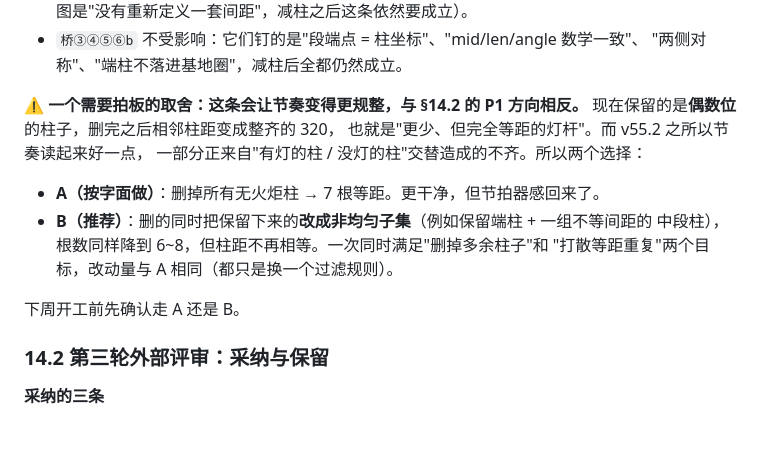
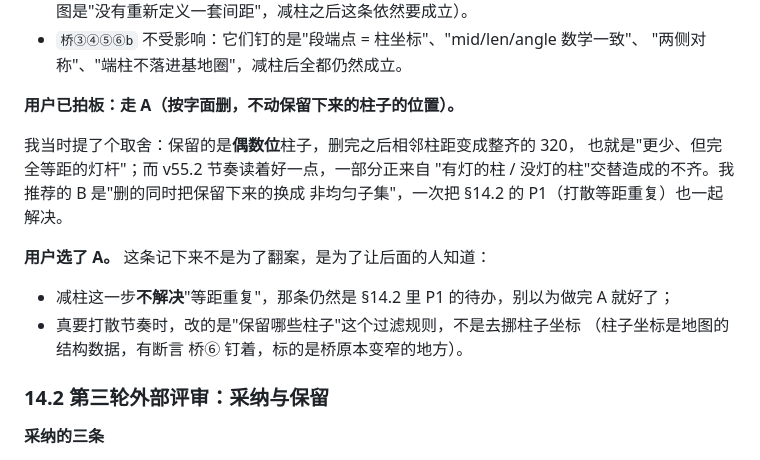
Before and after one commit to SeraHimP/SeraHim, a Markdown page: docs/MAP-DESIGN-howling-abyss-frost.md, the part around the change. GitHub-like rendering; blank space fills up the shorter version.

Commit message:
记录用户对减柱方案的拍板：走 A（仅文档，未改行为）
用户在 §14.1b 的 A/B 之间选了 A —— 按字面删掉所有无火炬的墙柱子，
不改动保留下来那些柱子的位置。

文档里把这条决定连同它的**已知代价**一起记了下来，不是为了翻案，是为了让后面的人
不要误以为做完 A 就万事大吉：
① 保留的是偶数位柱子，删完相邻柱距变成整齐的 320，"等距重复"这条并没有被解决，
   它仍然是 §14.2 里 P1 的待办；
② 将来真要打散节奏时，改的是"保留哪些柱子"这个过滤规则，不是去挪柱子坐标
   —— 坐标是地图的结构数据（标的是桥原本变窄的地方），有断言 桥⑥ 钉着。

本次未改动任何期望常量，也没有改动任何行为代码，只动了 docs/。

Co-Authored-By: Claude Opus 5 <noreply@anthropic.com>
Claude-Session: https://claude.ai/code/session_01URcBoZhn9STkbD2irzoNU4

```diff
--- a/docs/MAP-DESIGN-howling-abyss-frost.md
+++ b/docs/MAP-DESIGN-howling-abyss-frost.md
@@ -969,17 +969,17 @@ const fBase = (r, h) => fRed ? new THREE.CylinderGeometry(...) : new THREE.BoxGe
 * `桥③④⑤⑥b` 不受影响：它们钉的是"段端点 = 柱坐标"、"mid/len/angle 数学一致"、
   "两侧对称"、"端柱不落进基地圈"，减柱后全都仍然成立。
 
-**⚠️ 一个需要拍板的取舍：这条会让节奏变得更规整，与 §14.2 的 P1 方向相反。**
-现在保留的是**偶数位**的柱子，删完之后相邻柱距变成整齐的 320，
-也就是"更少、但完全等距的灯杆"。而 v55.2 之所以节奏读起来好一点，
-一部分正来自"有灯的柱 / 没灯的柱"交替造成的不齐。所以两个选择：
+**用户已拍板：走 A（按字面删，不动保留下来的柱子的位置）。**
 
-* **A（按字面做）**：删掉所有无火炬柱 → 7 根等距。更干净，但节拍器感回来了。
-* **B（推荐）**：删的同时把保留下来的**改成非均匀子集**（例如保留端柱 + 一组不等间距的
-  中段柱），根数同样降到 6~8，但柱距不再相等。一次同时满足"删掉多余柱子"和
-  "打散等距重复"两个目标，改动量与 A 相同（都只是换一个过滤规则）。
+我当时提了个取舍：保留的是**偶数位**柱子，删完之后相邻柱距变成整齐的 320，
+也就是"更少、但完全等距的灯杆"；而 v55.2 节奏读着好一点，一部分正来自
+"有灯的柱 / 没灯的柱"交替造成的不齐。我推荐的 B 是"删的同时把保留下来的换成
+非均匀子集"，一次把 §14.2 的 P1（打散等距重复）也一起解决。
 
-下周开工前先确认走 A 还是 B。
+**用户选了 A。** 这条记下来不是为了翻案，是为了让后面的人知道：
+* 减柱这一步**不解决**"等距重复"，那条仍然是 §14.2 里 P1 的待办，别以为做完 A 就好了；
+* 真要打散节奏时，改的是"保留哪些柱子"这个过滤规则，不是去挪柱子坐标
+  （柱子坐标是地图的结构数据，有断言 桥⑥ 钉着，标的是桥原本变窄的地方）。
 
 ### 14.2 第三轮外部评审：采纳与保留
 
```
